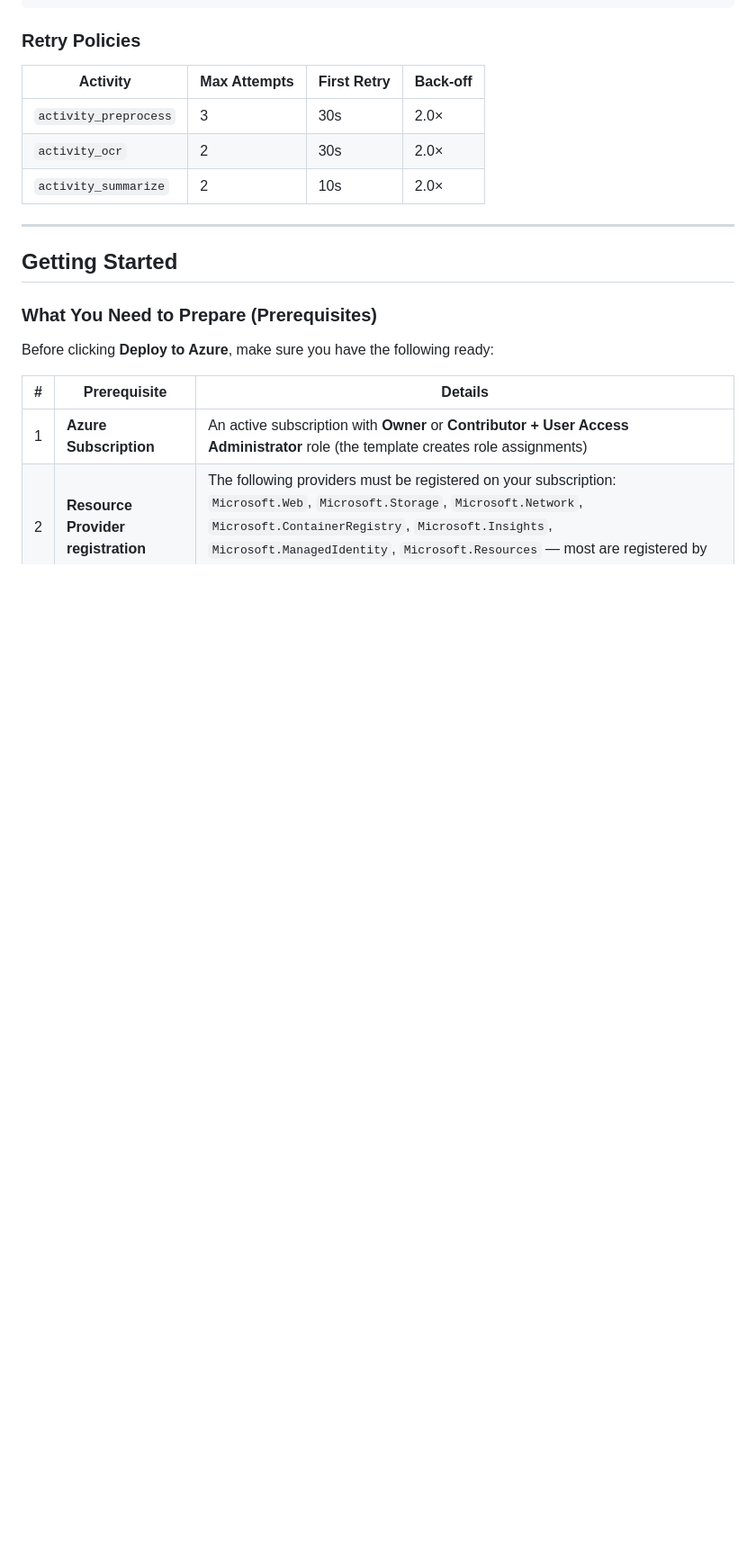
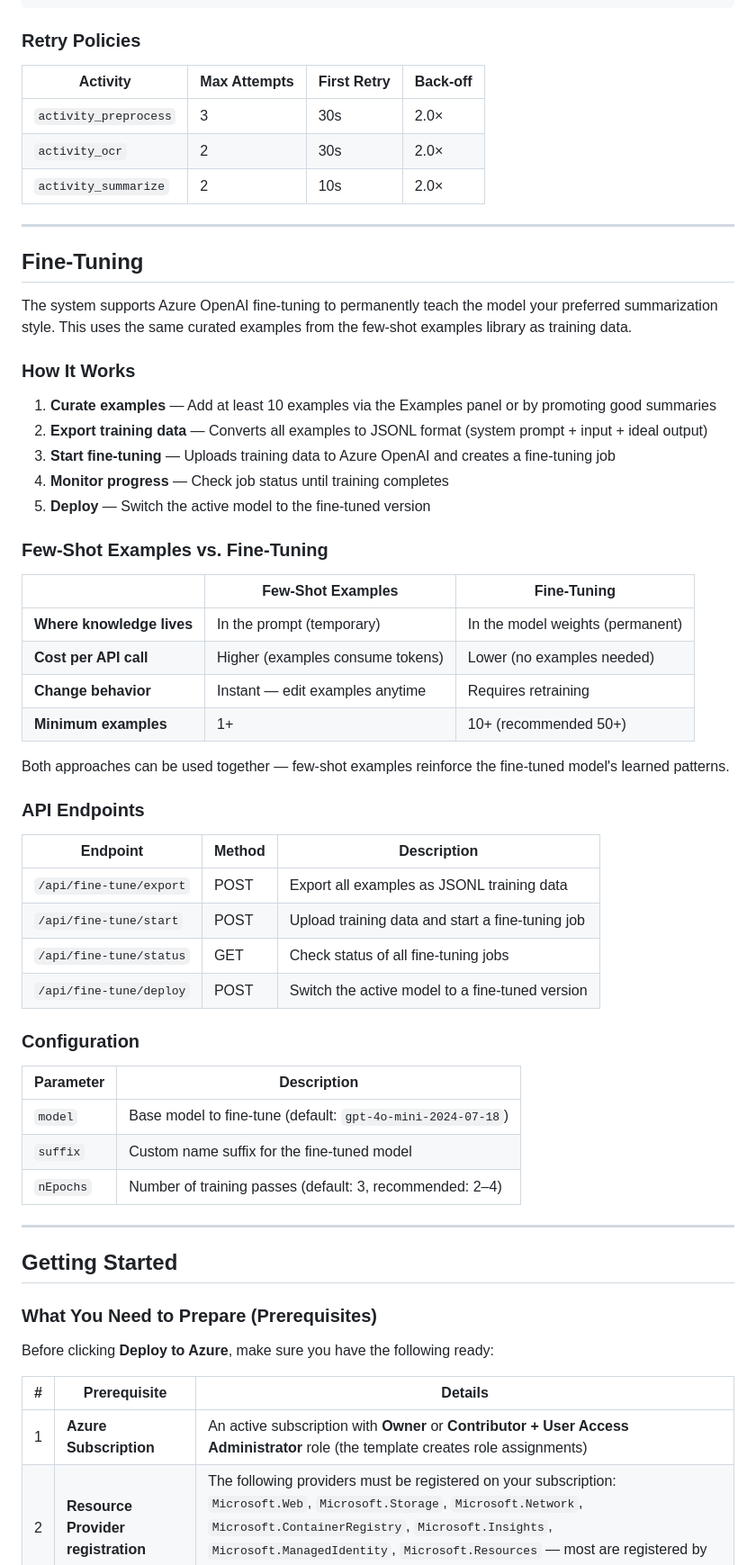
Before and after one commit to EldadSomeh/intelligent-document-processor, a Markdown page: README.md, the part around one of its changes. Shown at 90% size. Drawn GitHub-style; blank space fills up the shorter version.

Commit message:
Add fine-tuning documentation to README

```diff
--- a/README.md
+++ b/README.md
@@ -177,6 +179,48 @@ File uploaded to "raw" container
 | `activity_preprocess` | 3 | 30s | 2.0× |
 | `activity_ocr` | 2 | 30s | 2.0× |
 | `activity_summarize` | 2 | 10s | 2.0× |
+
+---
+
+## Fine-Tuning
+
+The system supports Azure OpenAI fine-tuning to permanently teach the model your preferred summarization style. This uses the same curated examples from the few-shot examples library as training data.
+
+### How It Works
+
+1. **Curate examples** — Add at least 10 examples via the Examples panel or by promoting good summaries
+2. **Export training data** — Converts all examples to JSONL format (system prompt + input + ideal output)
+3. **Start fine-tuning** — Uploads training data to Azure OpenAI and creates a fine-tuning job
+4. **Monitor progress** — Check job status until training completes
+5. **Deploy** — Switch the active model to the fine-tuned version
+
+### Few-Shot Examples vs. Fine-Tuning
+
+| | Few-Shot Examples | Fine-Tuning |
+|---|---|---|
+| **Where knowledge lives** | In the prompt (temporary) | In the model weights (permanent) |
+| **Cost per API call** | Higher (examples consume tokens) | Lower (no examples needed) |
+| **Change behavior** | Instant — edit examples anytime | Requires retraining |
+| **Minimum examples** | 1+ | 10+ (recommended 50+) |
+
+Both approaches can be used together — few-shot examples reinforce the fine-tuned model's learned patterns.
+
+### API Endpoints
+
+| Endpoint | Method | Description |
+|----------|--------|-------------|
+| `/api/fine-tune/export` | POST | Export all examples as JSONL training data |
+| `/api/fine-tune/start` | POST | Upload training data and start a fine-tuning job |
+| `/api/fine-tune/status` | GET | Check status of all fine-tuning jobs |
+| `/api/fine-tune/deploy` | POST | Switch the active model to a fine-tuned version |
+
+### Configuration
+
+| Parameter | Description |
+|-----------|-------------|
+| `model` | Base model to fine-tune (default: `gpt-4o-mini-2024-07-18`) |
+| `suffix` | Custom name suffix for the fine-tuned model |
+| `nEpochs` | Number of training passes (default: 3, recommended: 2–4) |
 
 ---
 
```
Also changed, not shown: other parts of README.md (+2 -0 lines).
